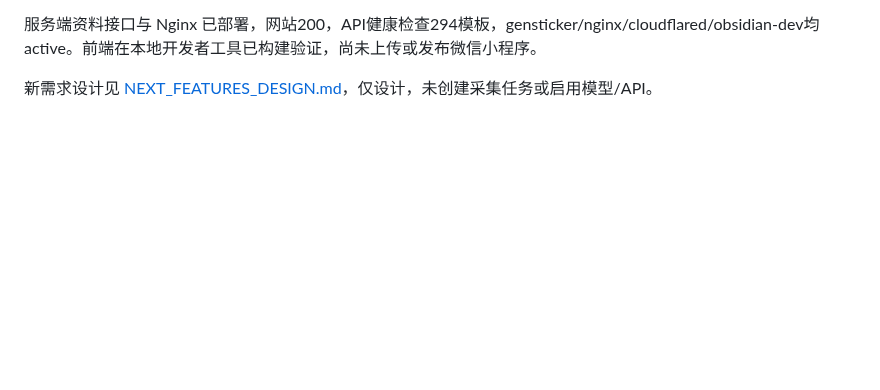
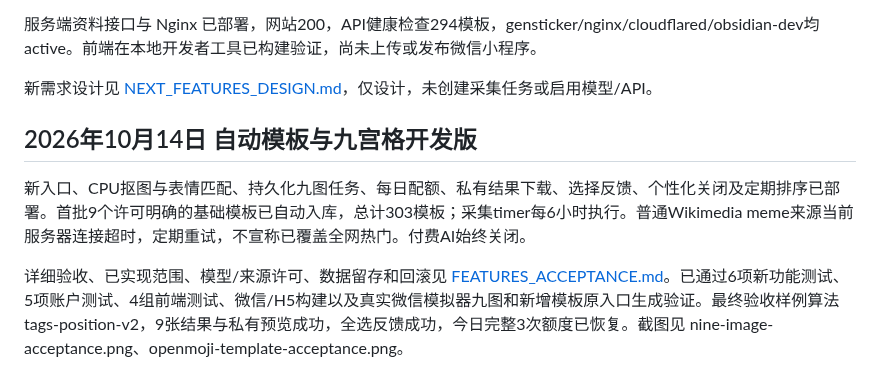
Before and after one commit to MIKL2077/GenSticker, a Markdown page: deploy/README.md, the part around the change. GitHub-like rendering; blank space fills up the shorter version.

Commit message:
fix: preserve attribution privacy and feedback retention with final acceptance checks

```diff
--- a/deploy/README.md
+++ b/deploy/README.md
@@ -108,3 +108,9 @@ Nginx 已增加请求总耗时、上游耗时、接收及发送字节日志，
 服务端资料接口与 Nginx 已部署，网站200，API健康检查294模板，gensticker/nginx/cloudflared/obsidian-dev均active。前端在本地开发者工具已构建验证，尚未上传或发布微信小程序。
 
 新需求设计见 [NEXT_FEATURES_DESIGN.md](NEXT_FEATURES_DESIGN.md)，仅设计，未创建采集任务或启用模型/API。
+
+## 2026年10月14日 自动模板与九宫格开发版
+
+新入口、CPU抠图与表情匹配、持久化九图任务、每日配额、私有结果下载、选择反馈、个性化关闭及定期排序已部署。首批9个许可明确的基础模板已自动入库，总计303模板；采集timer每6小时执行。普通Wikimedia meme来源当前服务器连接超时，定期重试，不宣称已覆盖全网热门。付费AI始终关闭。
+
+详细验收、已实现范围、模型/来源许可、数据留存和回滚见 [FEATURES_ACCEPTANCE.md](FEATURES_ACCEPTANCE.md)。已通过6项新功能测试、5项账户测试、4组前端测试、微信/H5构建以及真实微信模拟器九图和新增模板原入口生成验证。最终验收样例算法tags-position-v2，9张结果与私有预览成功，全选反馈成功，今日完整3次额度已恢复。截图见 nine-image-acceptance.png、openmoji-template-acceptance.png。
```
Also changed, not shown: deploy/FEATURES_ACCEPTANCE.md (added, +51 -0 lines), deploy/NEXT_FEATURES_DESIGN.md (+2 -2 lines), deploy/nine-image-acceptance.png (added), deploy/openmoji-template-acceptance.png (added), 12 other files.
